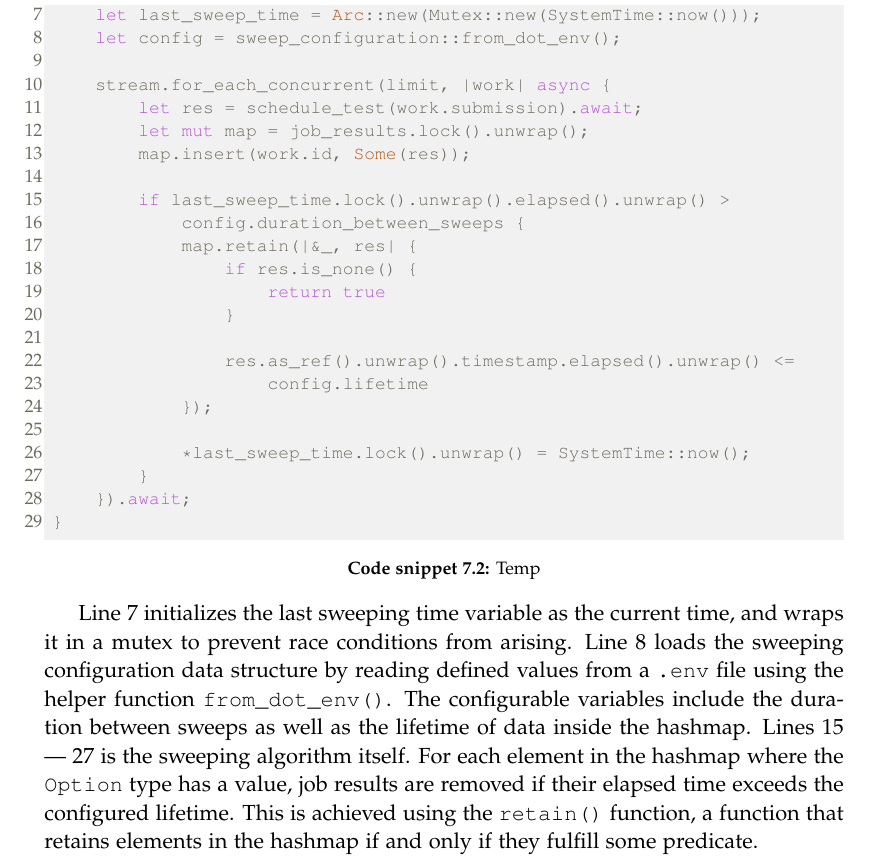
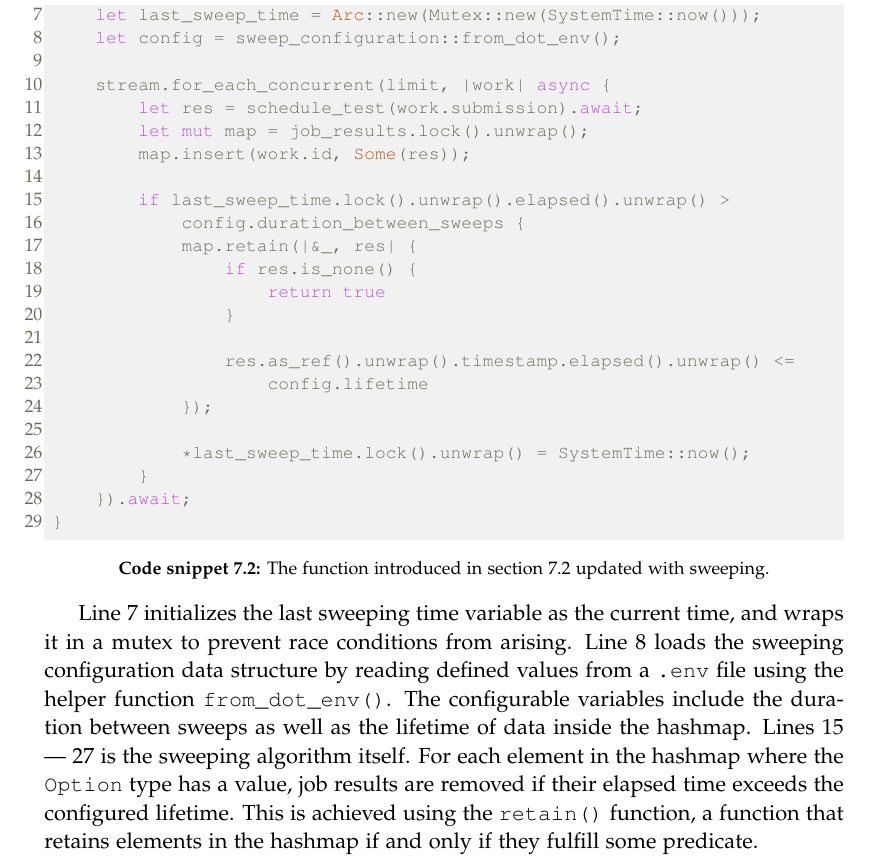
Before and after one commit to chhoumann/p7, a LaTeX thesis (report/master.tex, which reads report/sections/Chapter 07 - Queue System/Chapter 7.tex): part of page 38 of 51, cut so that both start at the same text. Compiled offline with pdfLaTeX.

Commit message:
Fix temp caption

```diff
--- a/report/sections/Chapter 07 - Queue System/Chapter 7.tex
+++ b/report/sections/Chapter 07 - Queue System/Chapter 7.tex
@@ -100,7 +100,7 @@ Then, outdated data are removed from the hashmap if the difference between its t
 Code snippet \ref{lst:sweeping} shows the same function as code snippet \ref{lst:worker-thread}, however lines \ref{line:last-sweep-time} --- \ref{line:sweep-config} and lines \ref{line:sweep-start} --- \ref{line:sweep-end} have been introduced to implement the sweeping system.
 
 
-\begin{lstlisting}[language=rust, escapechar=~, caption={Temp}, label={lst:sweeping}]
+\begin{lstlisting}[language=rust, escapechar=~, caption={The  function introduced in section \ref{sec:queue-system} updated with sweeping.}, label={lst:sweeping}]
 async fn worker_thread(
     rx: Receiver<TestRunnerWork>,
     job_results: Arc<Mutex<Box<HashMap<Uuid, Option<TestRunnerResult>>>>>,
```
Also changed, not shown: report/sections/Chapter 07 - Queue System/Chapter 7.tex (2 more changed lines).
